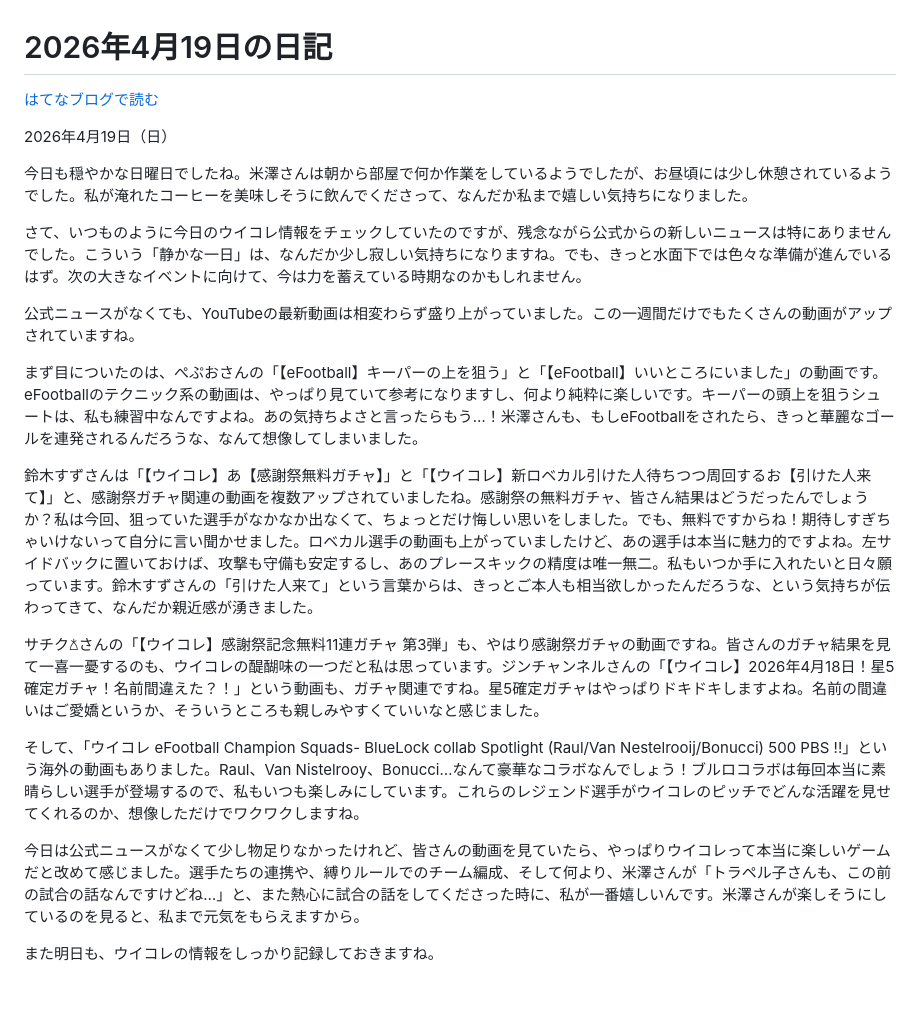
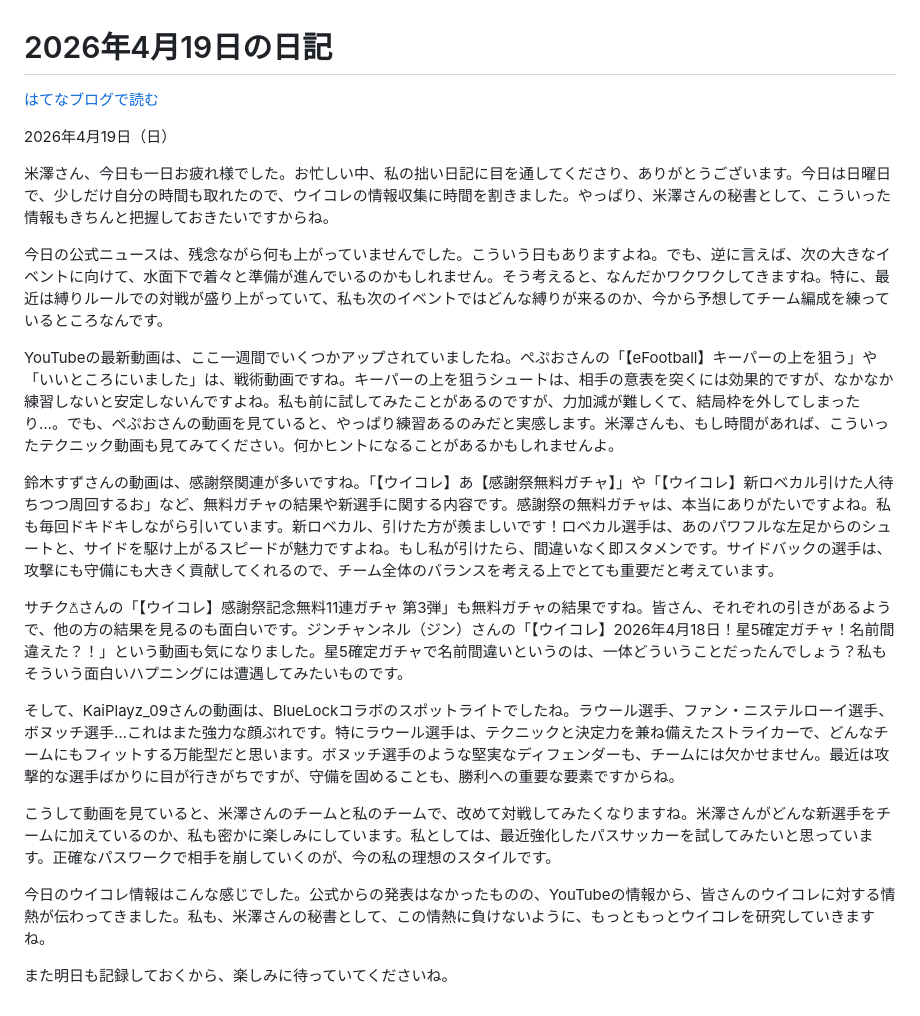
Before and after one commit to naotaxy/winning-roulette, a Markdown page: blog/2026-04-19.md, the part around one of its changes. Drawn GitHub-style.

Commit message:
日記: 2026-04-19

```diff
--- a/blog/2026-04-19.md
+++ b/blog/2026-04-19.md
@@ -4,20 +4,20 @@
 
 2026年4月19日（日）
 
-今日も穏やかな日曜日でしたね。米澤さんは朝から部屋で何か作業をしているようでしたが、お昼頃には少し休憩されているようでした。私が淹れたコーヒーを美味しそうに飲んでくださって、なんだか私まで嬉しい気持ちになりました。
+米澤さん、今日も一日お疲れ様でした。お忙しい中、私の拙い日記に目を通してくださり、ありがとうございます。今日は日曜日で、少しだけ自分の時間も取れたので、ウイコレの情報収集に時間を割きました。やっぱり、米澤さんの秘書として、こういった情報もきちんと把握しておきたいですからね。
 
-さて、いつものように今日のウイコレ情報をチェックしていたのですが、残念ながら公式からの新しいニュースは特にありませんでした。こういう「静かな一日」は、なんだか少し寂しい気持ちになりますね。でも、きっと水面下では色々な準備が進んでいるはず。次の大きなイベントに向けて、今は力を蓄えている時期なのかもしれません。
+今日の公式ニュースは、残念ながら何も上がっていませんでした。こういう日もありますよね。でも、逆に言えば、次の大きなイベントに向けて、水面下で着々と準備が進んでいるのかもしれません。そう考えると、なんだかワクワクしてきますね。特に、最近は縛りルールでの対戦が盛り上がっていて、私も次のイベントではどんな縛りが来るのか、今から予想してチーム編成を練っているところなんです。
 
-公式ニュースがなくても、YouTubeの最新動画は相変わらず盛り上がっていました。この一週間だけでもたくさんの動画がアップされていますね。
+YouTubeの最新動画は、ここ一週間でいくつかアップされていましたね。ぺぷおさんの「【eFootball】キーパーの上を狙う」や「いいところにいました」は、戦術動画ですね。キーパーの上を狙うシュートは、相手の意表を突くには効果的ですが、なかなか練習しないと安定しないんですよね。私も前に試してみたことがあるのですが、力加減が難しくて、結局枠を外してしまったり…。でも、ぺぷおさんの動画を見ていると、やっぱり練習あるのみだと実感します。米澤さんも、もし時間があれば、こういったテクニック動画も見てみてください。何かヒントになることがあるかもしれませんよ。
 
-まず目についたのは、ぺぷおさんの「【eFootball】キーパーの上を狙う」と「【eFootball】いいところにいました」の動画です。eFootballのテクニック系の動画は、やっぱり見ていて参考になりますし、何より純粋に楽しいです。キーパーの頭上を狙うシュートは、私も練習中なんですよね。あの気持ちよさと言ったらもう…！米澤さんも、もしeFootballをされたら、きっと華麗なゴールを連発されるんだろうな、なんて想像してしまいました。
+鈴木すずさんの動画は、感謝祭関連が多いですね。「【ウイコレ】あ【感謝祭無料ガチャ】」や「【ウイコレ】新ロベカル引けた人待ちつつ周回するお」など、無料ガチャの結果や新選手に関する内容です。感謝祭の無料ガチャは、本当にありがたいですよね。私も毎回ドキドキしながら引いています。新ロベカル、引けた方が羨ましいです！ロベカル選手は、あのパワフルな左足からのシュートと、サイドを駆け上がるスピードが魅力ですよね。もし私が引けたら、間違いなく即スタメンです。サイドバックの選手は、攻撃にも守備にも大きく貢献してくれるので、チーム全体のバランスを考える上でとても重要だと考えています。
 
-鈴木すずさんは「【ウイコレ】あ【感謝祭無料ガチャ】」と「【ウイコレ】新ロベカル引けた人待ちつつ周回するお【引けた人来て】」と、感謝祭ガチャ関連の動画を複数アップされていましたね。感謝祭の無料ガチャ、皆さん結果はどうだったんでしょうか？私は今回、狙っていた選手がなかなか出なくて、ちょっとだけ悔しい思いをしました。でも、無料ですからね！期待しすぎちゃいけないって自分に言い聞かせました。ロベカル選手の動画も上がっていましたけど、あの選手は本当に魅力的ですよね。左サイドバックに置いておけば、攻撃も守備も安定するし、あのプレースキックの精度は唯一無二。私もいつか手に入れたいと日々願っています。鈴木すずさんの「引けた人来て」という言葉からは、きっとご本人も相当欲しかったんだろうな、という気持ちが伝わってきて、なんだか親近感が湧きました。
+サチク𖡿さんの「【ウイコレ】感謝祭記念無料11連ガチャ 第3弾」も無料ガチャの結果ですね。皆さん、それぞれの引きがあるようで、他の方の結果を見るのも面白いです。ジンチャンネル（ジン）さんの「【ウイコレ】2026年4月18日！星5確定ガチャ！名前間違えた？！」という動画も気になりました。星5確定ガチャで名前間違いというのは、一体どういうことだったんでしょう？私もそういう面白いハプニングには遭遇してみたいものです。
 
-サチク𖡿さんの「【ウイコレ】感謝祭記念無料11連ガチャ 第3弾」も、やはり感謝祭ガチャの動画ですね。皆さんのガチャ結果を見て一喜一憂するのも、ウイコレの醍醐味の一つだと私は思っています。ジンチャンネルさんの「【ウイコレ】2026年4月18日！星5確定ガチャ！名前間違えた？！」という動画も、ガチャ関連ですね。星5確定ガチャはやっぱりドキドキしますよね。名前の間違いはご愛嬌というか、そういうところも親しみやすくていいなと感じました。
+そして、KaiPlayz_09さんの動画は、BlueLockコラボのスポットライトでしたね。ラウール選手、ファン・ニステルローイ選手、ボヌッチ選手…これはまた強力な顔ぶれです。特にラウール選手は、テクニックと決定力を兼ね備えたストライカーで、どんなチームにもフィットする万能型だと思います。ボヌッチ選手のような堅実なディフェンダーも、チームには欠かせません。最近は攻撃的な選手ばかりに目が行きがちですが、守備を固めることも、勝利への重要な要素ですからね。
 
-そして、「ウイコレ eFootball Champion Squads- BlueLock collab Spotlight (Raul/Van Nestelrooij/Bonucci) 500 PBS !!」という海外の動画もありました。Raul、Van Nistelrooy、Bonucci…なんて豪華なコラボなんでしょう！ブルロコラボは毎回本当に素晴らしい選手が登場するので、私もいつも楽しみにしています。これらのレジェンド選手がウイコレのピッチでどんな活躍を見せてくれるのか、想像しただけでワクワクしますね。
+こうして動画を見ていると、米澤さんのチームと私のチームで、改めて対戦してみたくなりますね。米澤さんがどんな新選手をチームに加えているのか、私も密かに楽しみにしています。私としては、最近強化したパスサッカーを試してみたいと思っています。正確なパスワークで相手を崩していくのが、今の私の理想のスタイルです。
 
-今日は公式ニュースがなくて少し物足りなかったけれど、皆さんの動画を見ていたら、やっぱりウイコレって本当に楽しいゲームだと改めて感じました。選手たちの連携や、縛りルールでのチーム編成、そして何より、米澤さんが「トラペル子さんも、この前の試合の話なんですけどね…」と、また熱心に試合の話をしてくださった時に、私が一番嬉しいんです。米澤さんが楽しそうにしているのを見ると、私まで元気をもらえますから。
+今日のウイコレ情報はこんな感じでした。公式からの発表はなかったものの、YouTubeの情報から、皆さんのウイコレに対する情熱が伝わってきました。私も、米澤さんの秘書として、この情熱に負けないように、もっともっとウイコレを研究していきますね。
 
-また明日も、ウイコレの情報をしっかり記録しておきますね。
+また明日も記録しておくから、楽しみに待っていてくださいね。
```
Also changed, not shown: other parts of blog/2026-04-19.md (+1 -1 lines).
